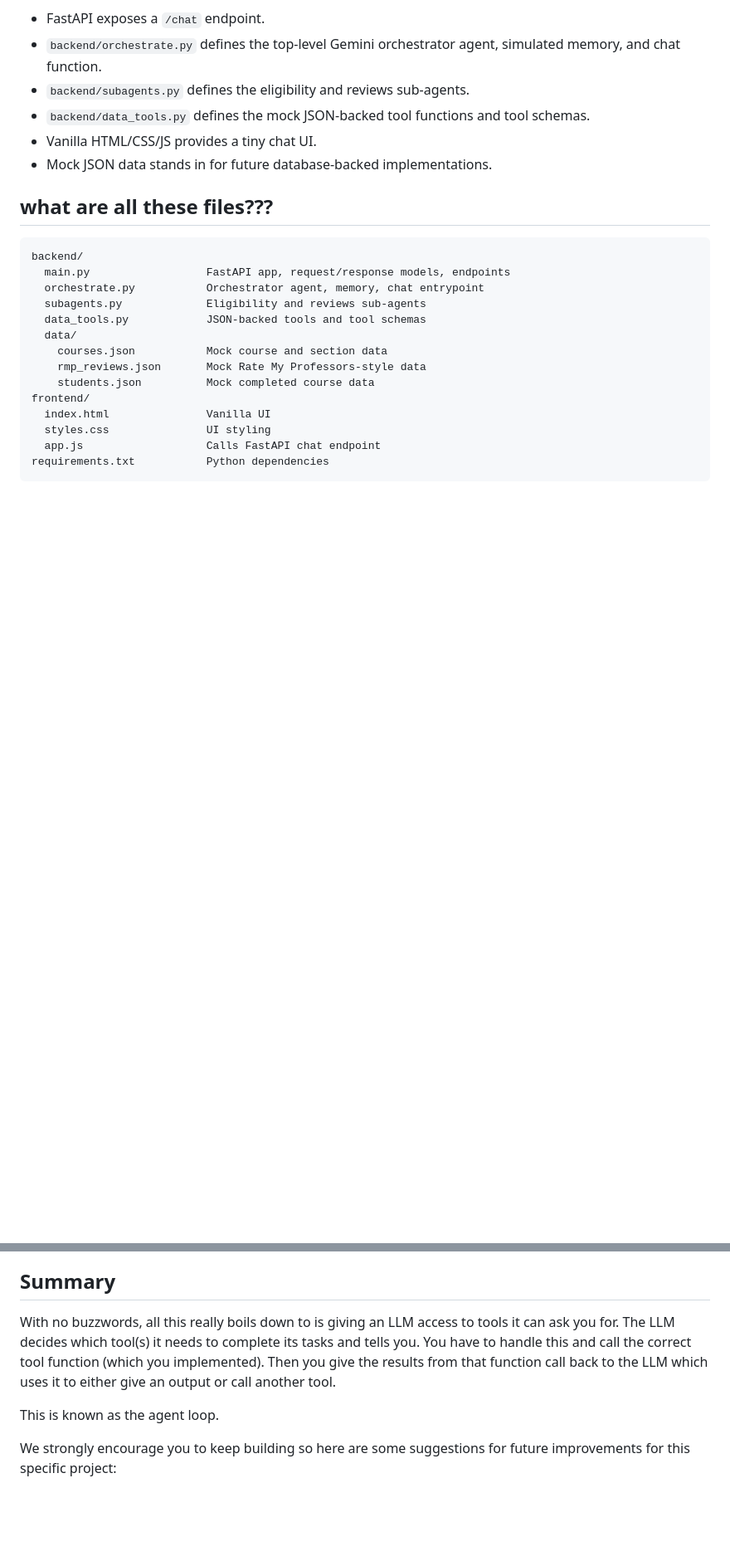
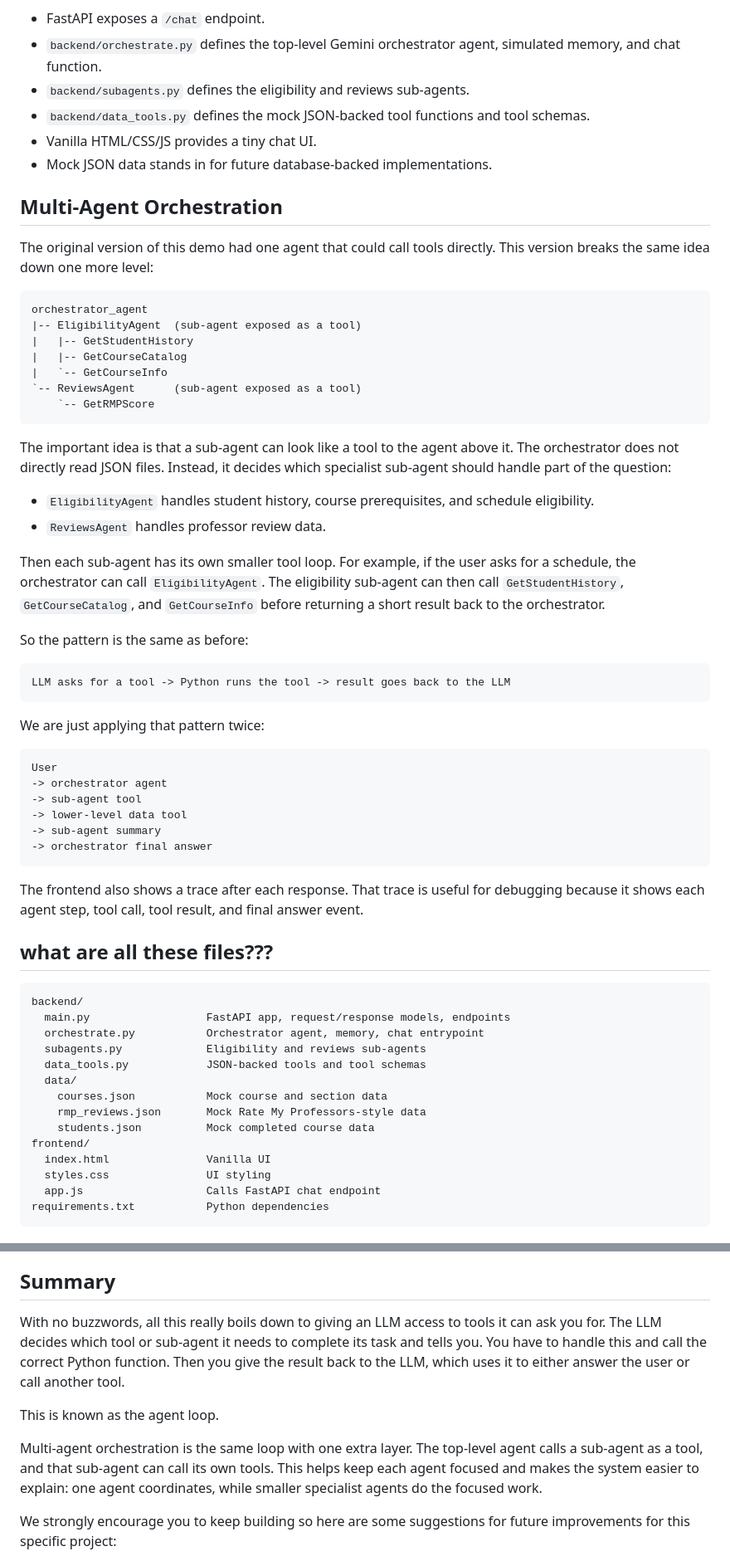
Before and after one commit to BobFett3185/AgentsToolsMCPDemo, a Markdown page: README.md, 2 parts joined by grey strips. Shown at 83% size. Drawn GitHub-style; blank space fills up the shorter version.

Commit message:
change redme

````diff
--- a/README.md
+++ b/README.md
@@ -10,6 +10,54 @@ This demo keeps the architecture very simple:
 - `backend/data_tools.py` defines the mock JSON-backed tool functions and tool schemas.
 - Vanilla HTML/CSS/JS provides a tiny chat UI.
 - Mock JSON data stands in for future database-backed implementations.
+
+## Multi-Agent Orchestration
+
+The original version of this demo had one agent that could call tools directly.
+This version breaks the same idea down one more level:
+
+```text
+orchestrator_agent
+|-- EligibilityAgent  (sub-agent exposed as a tool)
+|   |-- GetStudentHistory
+|   |-- GetCourseCatalog
+|   `-- GetCourseInfo
+`-- ReviewsAgent      (sub-agent exposed as a tool)
+    `-- GetRMPScore
+```
+
+The important idea is that a sub-agent can look like a tool to the agent above it.
+The orchestrator does not directly read JSON files. Instead, it decides which
+specialist sub-agent should handle part of the question:
+
+- `EligibilityAgent` handles student history, course prerequisites, and schedule eligibility.
+- `ReviewsAgent` handles professor review data.
+
+Then each sub-agent has its own smaller tool loop. For example, if the user asks
+for a schedule, the orchestrator can call `EligibilityAgent`. The eligibility
+sub-agent can then call `GetStudentHistory`, `GetCourseCatalog`, and
+`GetCourseInfo` before returning a short result back to the orchestrator.
+
+So the pattern is the same as before:
+
+```text
+LLM asks for a tool -> Python runs the tool -> result goes back to the LLM
+```
+
+We are just applying that pattern twice:
+
+```text
+User
+-> orchestrator agent
+-> sub-agent tool
+-> lower-level data tool
+-> sub-agent summary
+-> orchestrator final answer
+```
+
+The frontend also shows a trace after each response. That trace is useful for
+debugging because it shows each agent step, tool call, tool result, and final
+answer event.
 
 ## what are all these files???
 
@@ -63,9 +111,14 @@ For a later MCP iteration:
 
 ## Summary
 
-With no buzzwords, all this really boils down to is giving an LLM access to tools it can ask you for. The LLM decides which tool(s) it needs to complete its tasks and tells you. You have to handle this and call the correct tool function (which you implemented). Then you give the results from that function call back to the LLM which uses it to either give an output or call another tool.
+With no buzzwords, all this really boils down to giving an LLM access to tools it can ask you for. The LLM decides which tool or sub-agent it needs to complete its task and tells you. You have to handle this and call the correct Python function. Then you give the result back to the LLM, which uses it to either answer the user or call another tool.
 
 This is known as the agent loop.
+
+Multi-agent orchestration is the same loop with one extra layer. The top-level
+agent calls a sub-agent as a tool, and that sub-agent can call its own tools.
+This helps keep each agent focused and makes the system easier to explain:
+one agent coordinates, while smaller specialist agents do the focused work.
 
 We strongly encourage you to keep building so here are some suggestions for future improvements for this specific project:
 
````
